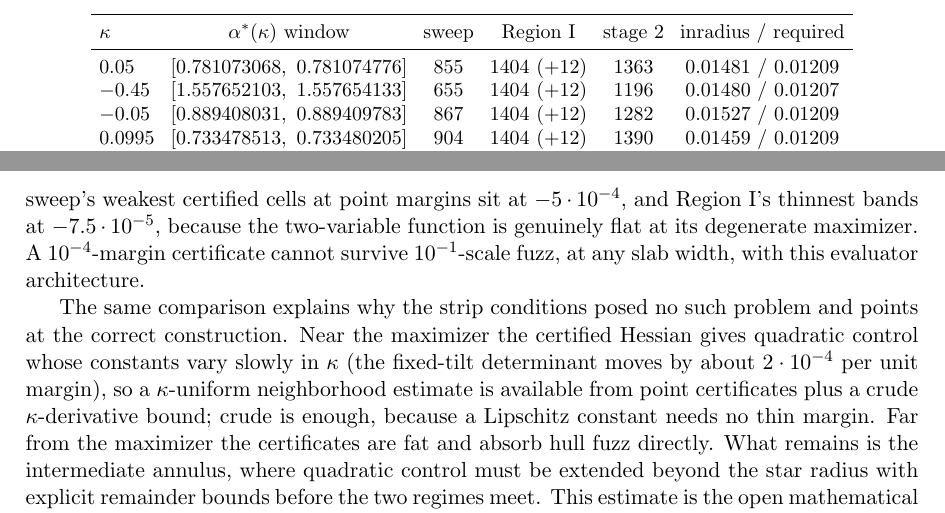
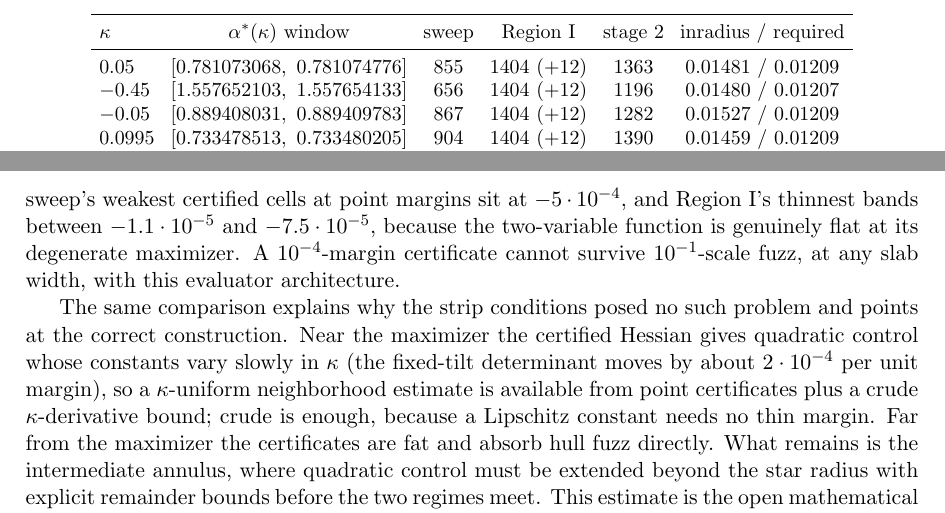
Before and after one commit to yspennstate/ising-perceptron-margin, a LaTeX paper (paper/main.tex, which reads paper/interval_section.tex, paper/margins_appendix.tex): two parts of pages 14 and 15 of 26, joined at a grey line, cut so that both start at the same text. Compiled offline with pdfLaTeX.

Commit message:
Recertify kappa=-0.45 with one slope per ray sector
Co-Authored-By: Claude Opus 5.5 <noreply@anthropic.com>

```diff
--- a/paper/interval_section.tex
+++ b/paper/interval_section.tex
@@ -29,7 +29,8 @@ slab-hulled parameters (ball $2.3\cdot10^{-2}$) inflates cell
 enclosures to $\pm 1.3$, and the scaling back to the floor ball
 leaves $\pm 0.2$.  Third, the certificates that matter are thin:
 the sweep's weakest certified cells at point margins sit at
-$-5\cdot10^{-4}$, and Region~I's thinnest bands at $-7.5\cdot10^{-5}$,
+$-5\cdot10^{-4}$, and Region~I's thinnest bands between
+$-1.1\cdot10^{-5}$ and $-7.5\cdot10^{-5}$,
 because the two-variable function is genuinely flat at its degenerate
 maximizer.  A $10^{-4}$-margin certificate cannot survive
 $10^{-1}$-scale fuzz, at any slab width, with this evaluator
--- a/paper/margins_appendix.tex
+++ b/paper/margins_appendix.tex
@@ -28,7 +28,7 @@ inradius / required \\
 \midrule
 $0.05$  & $[0.781073068,\ 0.781074776]$ & 855 & 1404 (+12) & 1363 &
 $0.01481\ /\ 0.01209$ \\
-$-0.45$ & $[1.557652103,\ 1.557654133]$ & 655 & 1404 (+12) & 1196 &
+$-0.45$ & $[1.557652103,\ 1.557654133]$ & 656 & 1404 (+12) & 1196 &
 $0.01480\ /\ 0.01207$ \\
 $-0.05$ & $[0.889408031,\ 0.889409783]$ & 867 & 1404 (+12) & 1282 &
 $0.01527\ /\ 0.01209$ \\
```
Also changed, not shown: paper/main.pdf, 14 other files.
